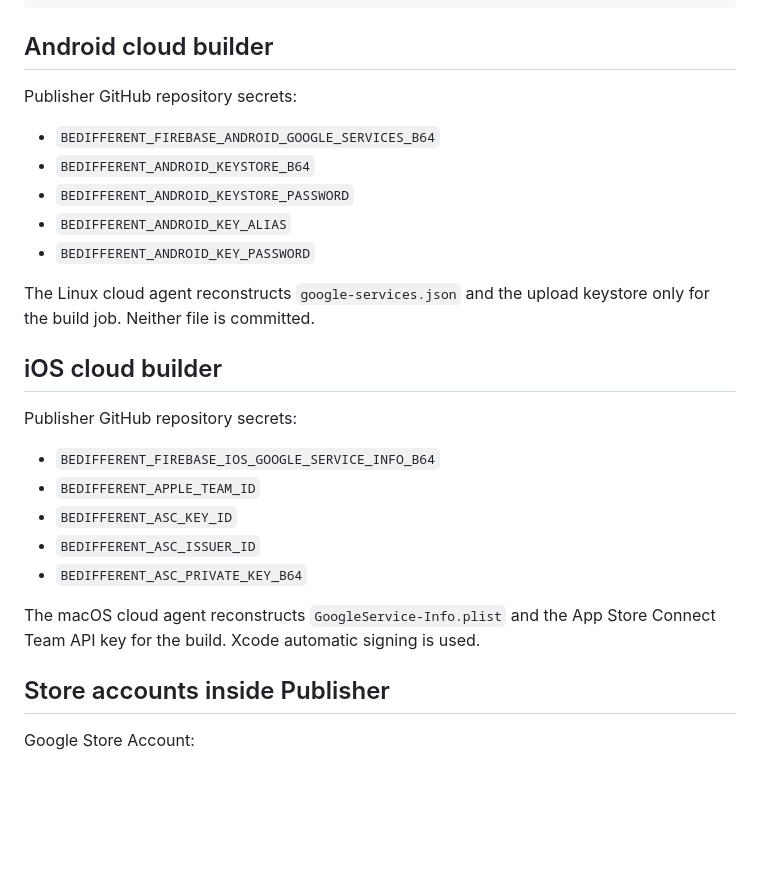
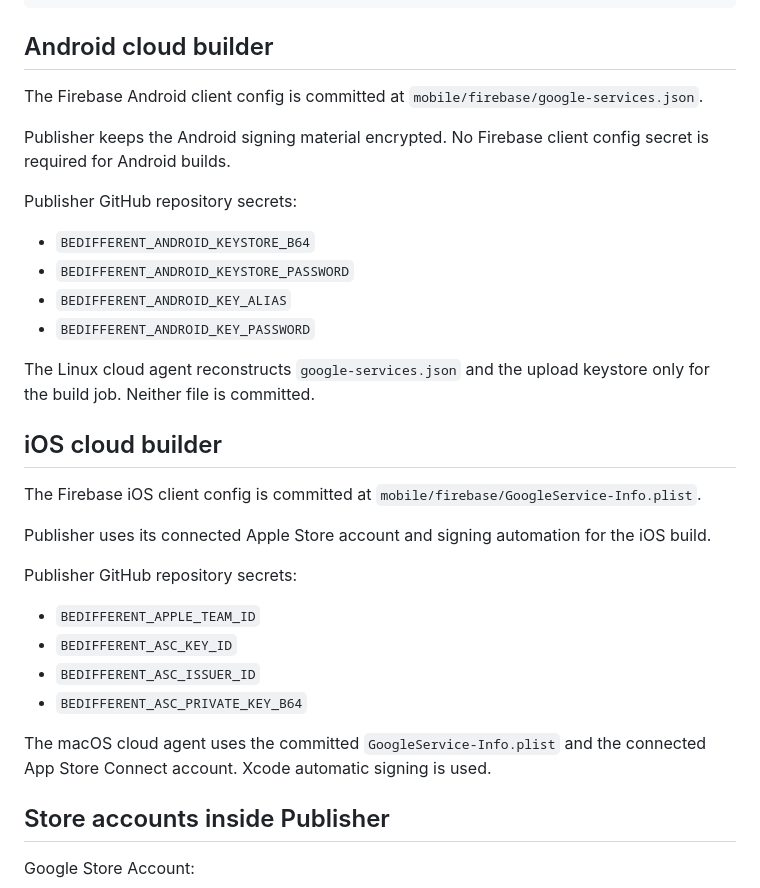
Before and after one commit to hsdarestani/aymantraining, a Markdown page: docs/PUBLISHER_RELEASE.md, the part around the change. Rendered like a GitHub page; blank space fills up the shorter version.

Commit message:
docs: align Publisher release with committed Firebase configs

```diff
--- a/docs/PUBLISHER_RELEASE.md
+++ b/docs/PUBLISHER_RELEASE.md
@@ -23,9 +23,12 @@ Publisher auto-bootstraps the BE DIFFERENT app record when the first authenticat
 
 ## Android cloud builder
 
+The Firebase Android client config is committed at `mobile/firebase/google-services.json`.
+
+Publisher keeps the Android signing material encrypted. No Firebase client config secret is required for Android builds.
+
 Publisher GitHub repository secrets:
 
-- `BEDIFFERENT_FIREBASE_ANDROID_GOOGLE_SERVICES_B64`
 - `BEDIFFERENT_ANDROID_KEYSTORE_B64`
 - `BEDIFFERENT_ANDROID_KEYSTORE_PASSWORD`
 - `BEDIFFERENT_ANDROID_KEY_ALIAS`
@@ -35,15 +38,18 @@ The Linux cloud agent reconstructs `google-services.json` and the upload keystor
 
 ## iOS cloud builder
 
+The Firebase iOS client config is committed at `mobile/firebase/GoogleService-Info.plist`.
+
+Publisher uses its connected Apple Store account and signing automation for the iOS build.
+
 Publisher GitHub repository secrets:
 
-- `BEDIFFERENT_FIREBASE_IOS_GOOGLE_SERVICE_INFO_B64`
 - `BEDIFFERENT_APPLE_TEAM_ID`
 - `BEDIFFERENT_ASC_KEY_ID`
 - `BEDIFFERENT_ASC_ISSUER_ID`
 - `BEDIFFERENT_ASC_PRIVATE_KEY_B64`
 
-The macOS cloud agent reconstructs `GoogleService-Info.plist` and the App Store Connect Team API key for the build. Xcode automatic signing is used.
+The macOS cloud agent uses the committed `GoogleService-Info.plist` and the connected App Store Connect account. Xcode automatic signing is used.
 
 ## Store accounts inside Publisher
 
```
